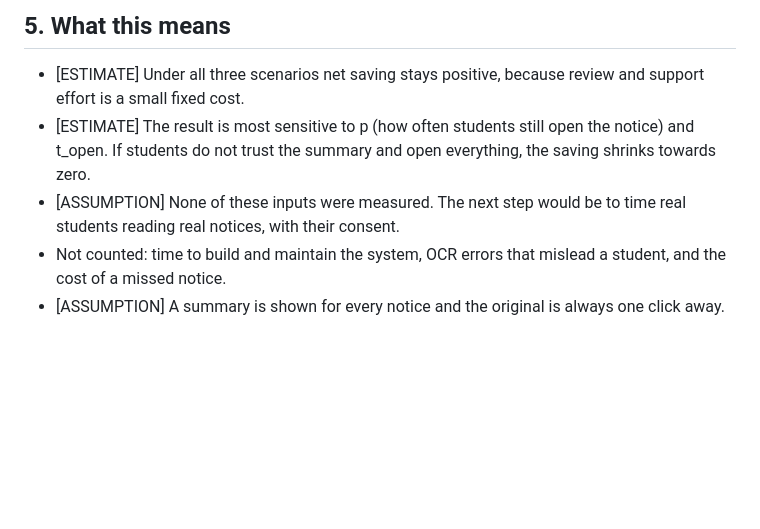
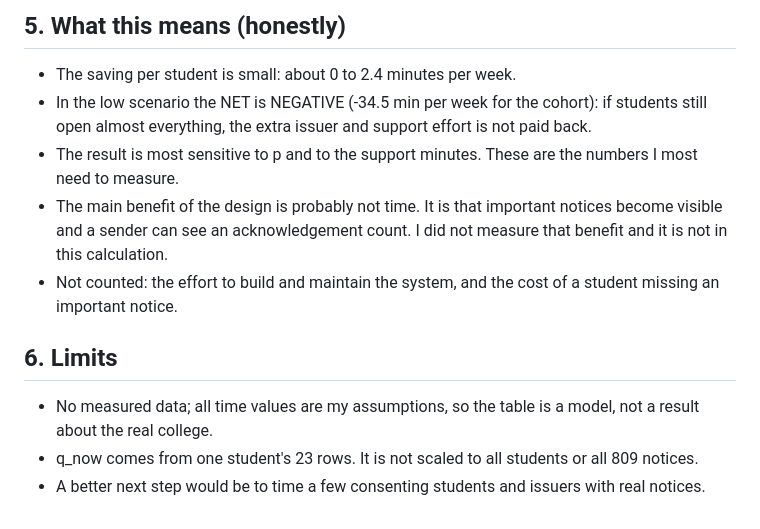
Before and after one commit to vrushalishrianantsavant23-cmyk/Evidence-First-Campus, a Markdown page: task1/net-time-saved.md, the part around one of its changes. GitHub-like rendering; blank space fills up the shorter version.

```diff
--- a/task1/net-time-saved.md
+++ b/task1/net-time-saved.md
@@ -43,7 +48,12 @@ Base example: now 10 x 1.5 = 15. New 10 x 0.25 + 10 x 0.3 x 1.5 = 2.5 + 4.5 = 7.
 
-## 5. What this means
-- [ESTIMATE] Under all three scenarios net saving stays positive, because review and support effort is a small fixed cost.
-- [ESTIMATE] The result is most sensitive to p (how often students still open the notice) and t_open. If students do not trust the summary and open everything, the saving shrinks towards zero.
-- [ASSUMPTION] None of these inputs were measured. The next step would be to time real students reading real notices, with their consent.
-- Not counted: time to build and maintain the system, OCR errors that mislead a student, and the cost of a missed notice.
-- [ASSUMPTION] A summary is shown for every notice and the original is always one click away.
+## 5. What this means (honestly)
+- The saving per student is small: about 0 to 2.4 minutes per week.
+- In the low scenario the NET is NEGATIVE (-34.5 min per week for the cohort): if students still open almost everything, the extra issuer and support effort is not paid back.
+- The result is most sensitive to p and to the support minutes. These are the numbers I most need to measure.
+- The main benefit of the design is probably not time. It is that important notices become visible and a sender can see an acknowledgement count. I did not measure that benefit and it is not in this calculation.
+- Not counted: the effort to build and maintain the system, and the cost of a student missing an important notice.
+
+## 6. Limits
+- No measured data; all time values are my assumptions, so the table is a model, not a result about the real college.
+- q_now comes from one student's 23 rows. It is not scaled to all students or all 809 notices.
+- A better next step would be to time a few consenting students and issuers with real notices.
```
Also changed, not shown: other parts of task1/net-time-saved.md (+34 -29 lines).
